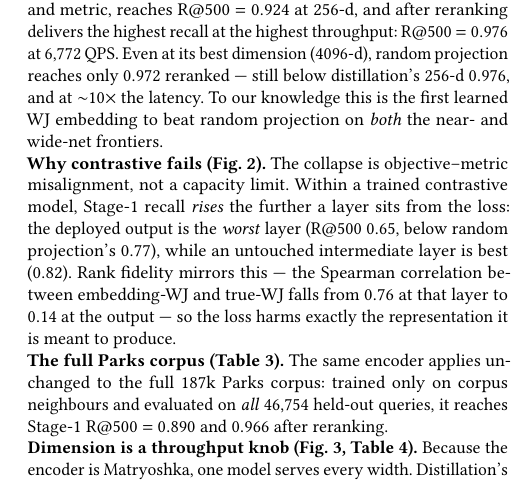
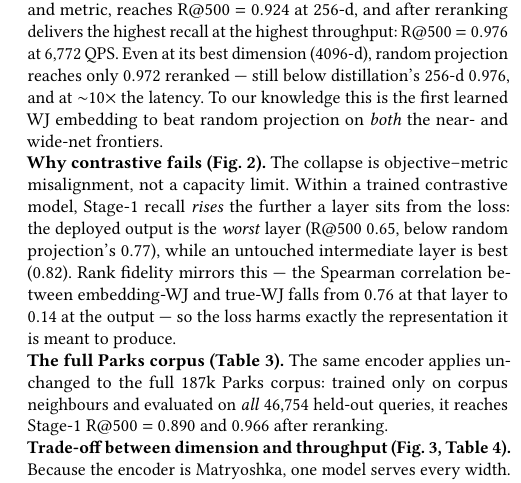
Before and after one commit to ruban-ai/polygon-ann-ml-embeddings, a LaTeX paper (paper/main_distill.tex): part of one column of page 3 of 5, cut so that both start at the same text. Compiled offline with pdfLaTeX.

Commit message:
auto: main_distill.tex

```diff
--- a/paper/main_distill.tex
+++ b/paper/main_distill.tex
@@ -377,7 +377,7 @@ Stage-1 (no rerank)        & 0.720 & 0.797 & 0.890 & 2{,}136 \\
 \end{tabular}
 \end{table}
 
-\noindent\textbf{Dimension is a throughput knob (Fig.~\ref{fig:dim}, Table~\ref{tab:dim}).}
+\noindent\textbf{Trade-off between dimension and throughput (Fig.~\ref{fig:dim}, Table~\ref{tab:dim}).}
 Because the encoder is Matryoshka, one model serves every width. Distillation's
 recall is essentially flat from 256 to 4096 (R@500 $0.924\!\to\!0.925$) while QPS
 falls ${\sim}7\times$, so 256-d --- a $72\times$ compression --- is the natural
```
